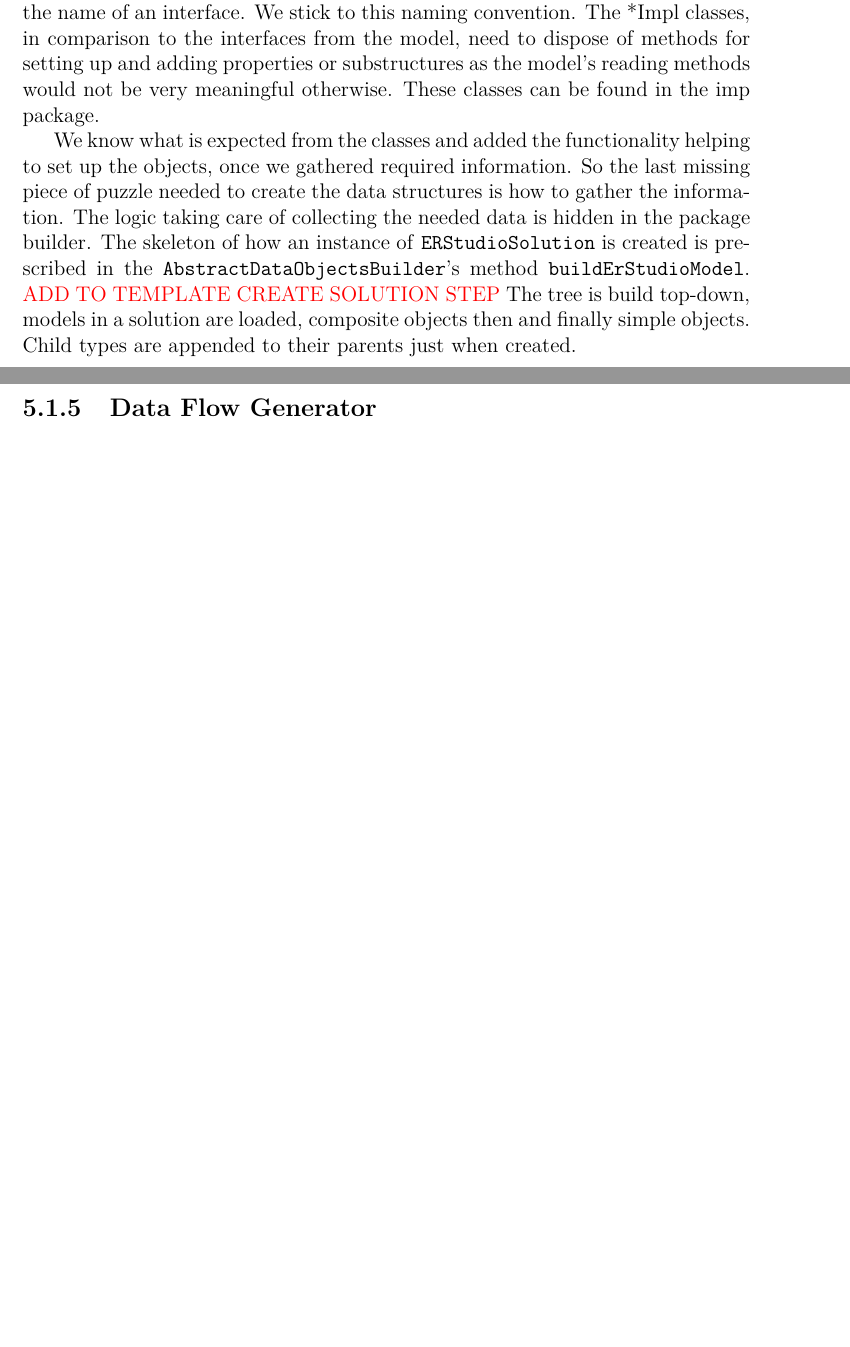
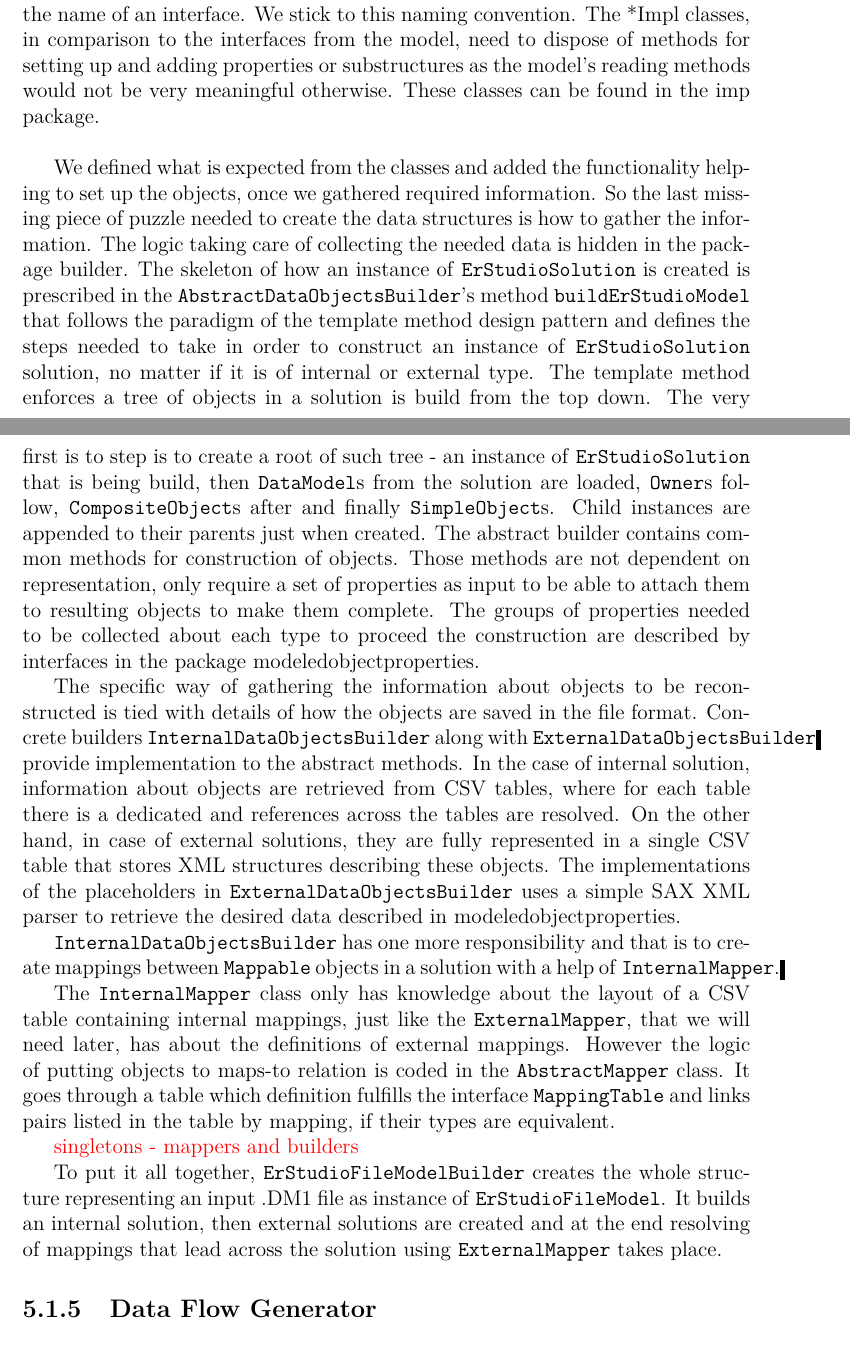
Before and after one commit to drobnyd/Thesis, a LaTeX thesis (en/thesis.tex, which reads en/implementation.tex): two parts of pages 47 and 48 of 54 before the commit and two parts of pages 47 and 48 of 55 after it, joined at a grey line, cut so that both start at the same text, the shorter picture padded with empty space. Compiled offline with pdfLaTeX.

Commit message:
Resolver description added

```diff
--- a/en/implementation.tex
+++ b/en/implementation.tex
@@ -153,15 +154,30 @@ The composite one can be mapped to another \classname{CompositeDataObject} and m
 The purpose of the resolver unit is to actually create objects fulfilling the contracts specified by interfaces defined in the model.
 
 Typically, for each interface, we will create an implementation. In Java it is common to call the classes fulfilling an contract *Impl where * is a placeholder for the name of an interface. We stick to this naming convention.
-The *Impl classes, in comparison to the interfaces from the model, need to dispose of methods for setting up and adding properties or substructures as the model's reading methods would not be very meaningful otherwise. These classes can be found in the imp package.
+The *Impl classes, in comparison to the interfaces from the model, need to dispose of methods for setting up and adding properties or substructures as the model's reading methods would not be very meaningful otherwise. These classes can be found in the imp package. \\
 
-We know what is expected from the classes and added the functionality helping to set up the objects, once we gathered required information.
+We defined what is expected from the classes and added the functionality helping to set up the objects, once we gathered required information.
 So the last missing piece of puzzle needed to create the data structures is how to gather the information.
 The logic taking care of collecting the needed data is hidden in the package builder.
-The skeleton of how an instance of \classname{ERStudioSolution} is created is prescribed in the \classname{AbstractDataObjectsBuilder}'s method \methodname{buildErStudioModel}.
-\TODO{ADD TO TEMPLATE CREATE SOLUTION STEP}
-The tree is build top-down, models in a solution are loaded, composite objects then and finally simple objects. Child types are appended to their parents just when created.
+The skeleton of how an instance of \classname{ErStudioSolution} is created is prescribed in the \classname{AbstractDataObjectsBuilder}'s method \methodname{buildErStudioModel} that follows the paradigm of the template method design pattern and defines the steps needed to take in order to construct an instance of \classname{ErStudioSolution} solution, no matter if it is of internal or external type.
+The template method enforces a tree of objects in a solution is build from the top down.
+The very first is to step is to create a root of such tree - an instance of \classname{ErStudioSolution} that is being build, then \classname{DataModel}s from the solution are loaded, \classname{Owner}s follow, \classname{CompositeObject}s after and finally \classname{SimpleObject}s.
+Child instances are appended to their parents just when created.
+The abstract builder contains common methods for construction of objects. Those methods are not dependent on representation, only require a set of properties as input to be able to attach them to resulting objects to make them complete. The groups of properties needed to be collected about each type to proceed the construction are described by interfaces in the package modeledobjectproperties.
 
+The specific way of gathering the information about objects to be reconstructed is tied with details of how the objects are saved in the file format. Concrete builders 	\classname{InternalDataObjectsBuilder} along with \classname{ExternalDataObjectsBuilder} provide implementation to the abstract methods.
+In the case of internal solution, information about objects are retrieved from CSV tables, where for each table there is a dedicated and references across the tables are resolved.
+On the other hand, in case of external solutions, they are fully represented in a single CSV table that stores XML structures describing these objects. The implementations of the placeholders in \classname{ExternalDataObjectsBuilder} uses a simple SAX XML parser to retrieve the desired data described in modeledobjectproperties.
+
+\classname{InternalDataObjectsBuilder} has one more responsibility and that is to create mappings between \classname{Mappable} objects in a solution with a help of \classname{InternalMapper}.
+
+The  \classname{InternalMapper} class only has knowledge about the layout of a CSV table containing internal mappings, just like the \classname{ExternalMapper}, that we will need later, has about the definitions of external mappings. However the logic of putting objects to maps-to relation is coded in the \classname{AbstractMapper} class.
+It goes through a table which definition fulfills the interface \classname{MappingTable} and links pairs listed in the table by mapping, if their types are equivalent.
+
+\TODO{singletons - mappers and builders}
+
+
+To put it all together, \classname{ErStudioFileModelBuilder} creates the whole structure representing an input .DM1 file as instance of \classname{ErStudioFileModel}. It builds an internal solution, then external solutions are created and at the end resolving of mappings that lead across the solution using \classname{ExternalMapper} takes place.
 
 \subsection{Data Flow Generator}
 
```
Also changed, not shown: en/thesis.pdf, en/implementation.tex (5 more changed lines), 8 other files.
